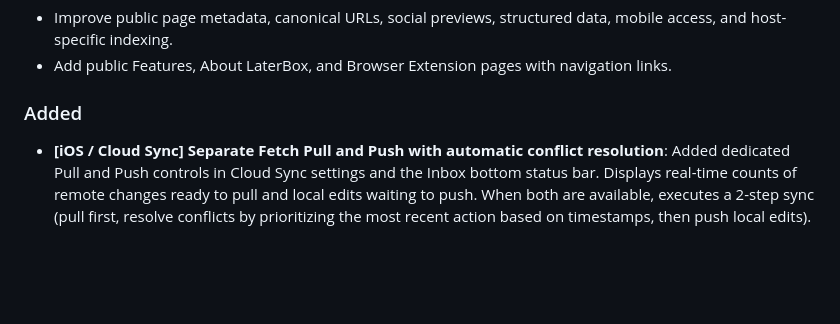
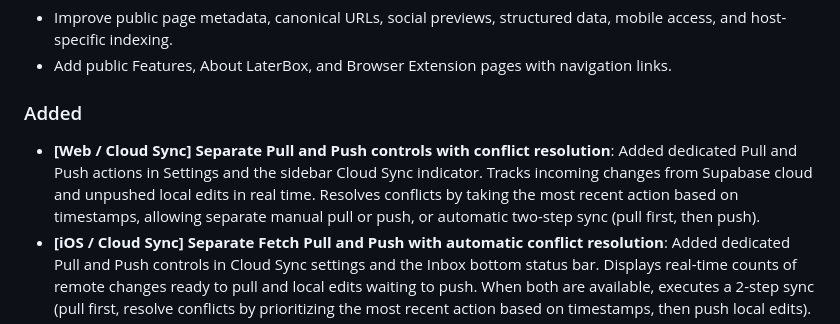
Before and after one commit to Chaste-Djaziri/laterbox, a Markdown page: CHANGELOG.md, the part around the change. Drawn GitHub-style; blank space fills up the shorter version.

Commit message:
docs(changelog): document web separate pull and push sync controls and conflict resolution

```diff
--- a/CHANGELOG.md
+++ b/CHANGELOG.md
@@ -26,6 +26,7 @@ All notable user-facing changes to LaterBox will be documented in this file.
 
 
 ### Added
+- **[Web / Cloud Sync] Separate Pull and Push controls with conflict resolution**: Added dedicated Pull and Push actions in Settings and the sidebar Cloud Sync indicator. Tracks incoming changes from Supabase cloud and unpushed local edits in real time. Resolves conflicts by taking the most recent action based on timestamps, allowing separate manual pull or push, or automatic two-step sync (pull first, then push).
 - **[iOS / Cloud Sync] Separate Fetch Pull and Push with automatic conflict resolution**: Added dedicated Pull and Push controls in Cloud Sync settings and the Inbox bottom status bar. Displays real-time counts of remote changes ready to pull and local edits waiting to push. When both are available, executes a 2-step sync (pull first, resolve conflicts by prioritizing the most recent action based on timestamps, then push local edits).
 - **[Android] Bottom status bar and Get Pro indicator matching iOS**: Added the pinned bottom status bar to the Inbox screen matching iOS. Displays user status indicators with live status badges and subtitles: Guest mode shows "Guest / Local Vault" with "Offline" status and a "Sign In" button; Free tier shows "Free Plan" with a "LIMITED" badge and "Get Pro" upgrade button; Pro tier shows "Pro Member" with an "ACTIVE" badge and status indicators. Anchored the floating action button (+) seamlessly right above the bottom status bar.
 - **[iOS] Clipboard banner direct save with tomorrow return schedule and full link enrichment**: Enhanced the in-app copied item detection banner so tapping Save instantly captures the link or note scheduled for tomorrow morning 9:00 AM return. Automatically triggers background link metadata enrichment (authentic title, domain, description, keywords, non-letterboxed OG preview cover, and favicon), schedules local notifications with enriched content, and synchronizes with cloud storage without requiring conversational AI prompts.
```
